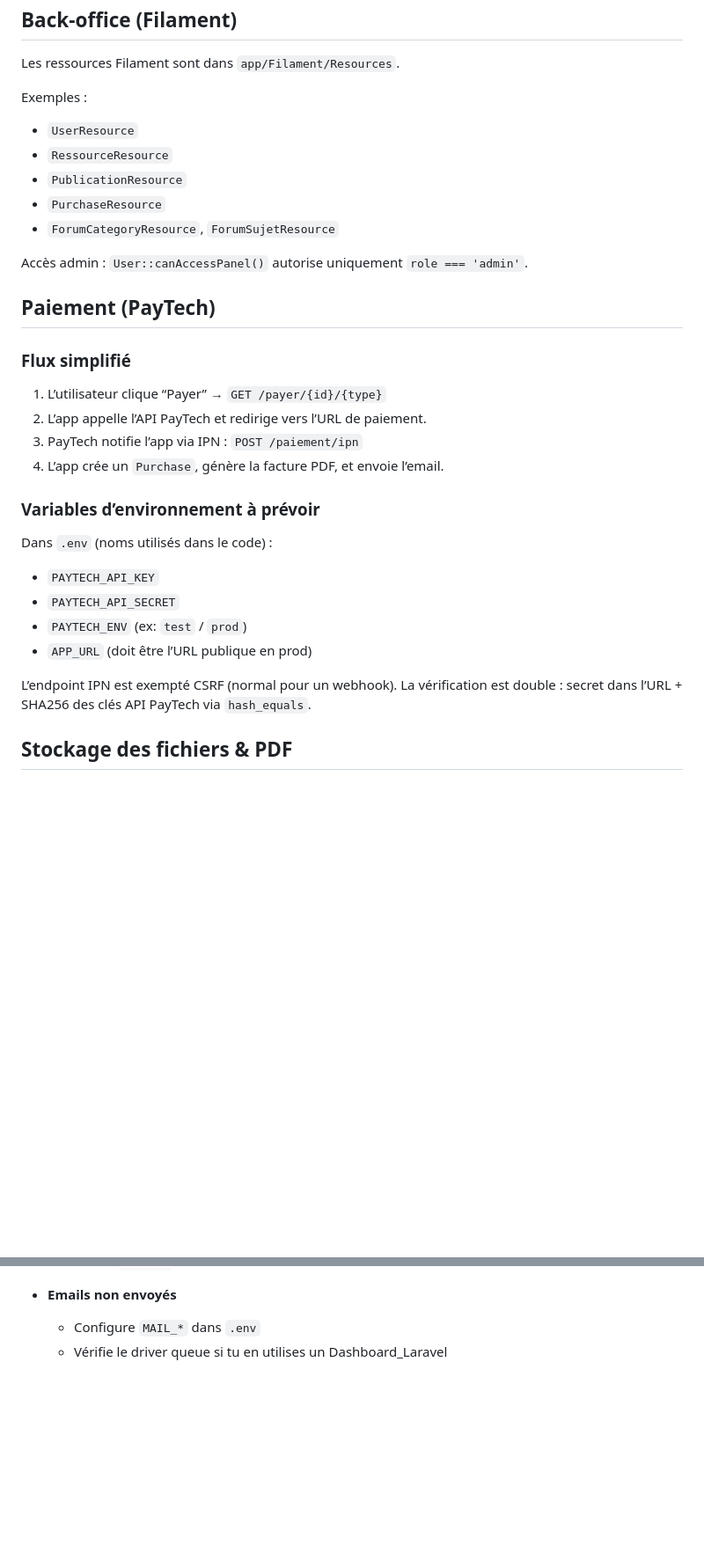
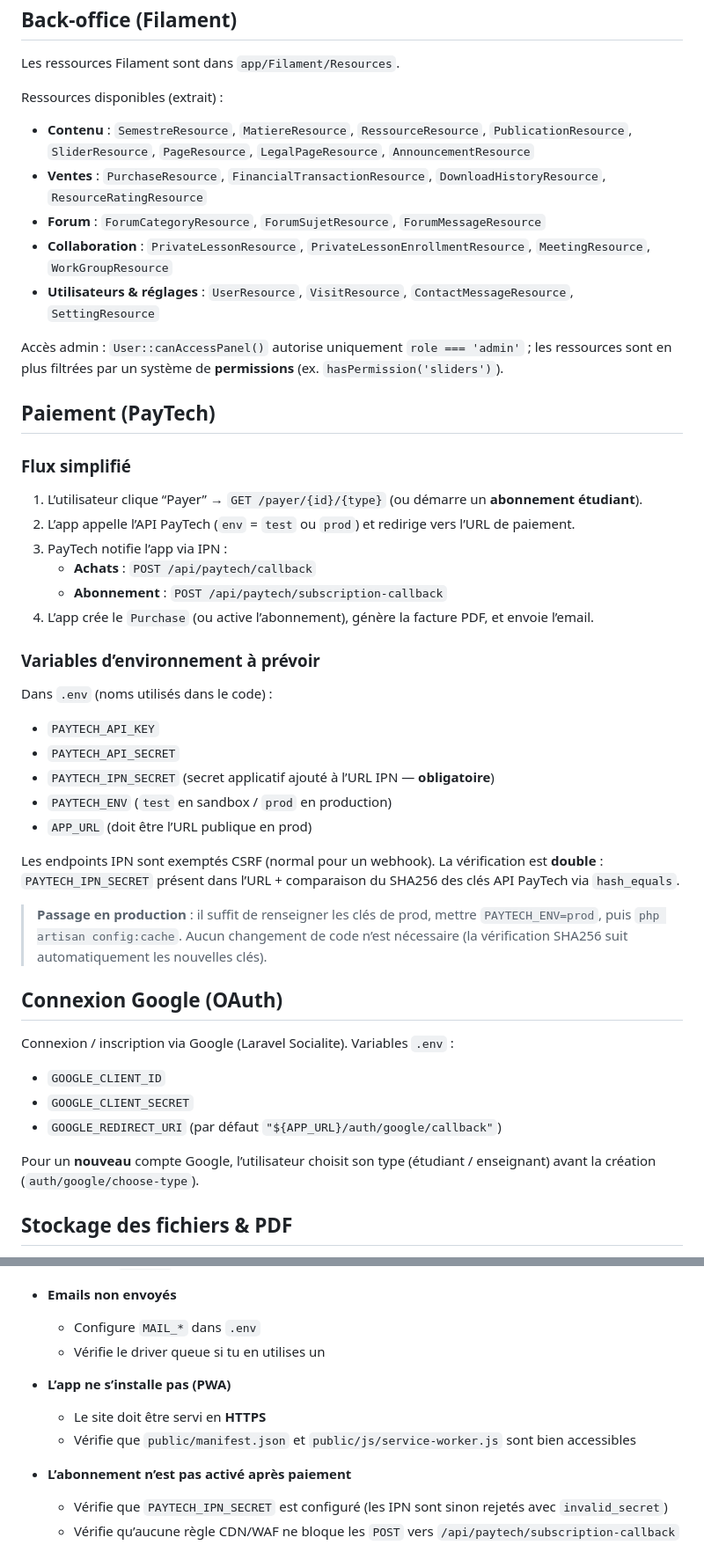
Before and after one commit to MLG-20/mio-ressources-site, a Markdown page: README.md, 2 parts joined by grey strips. Shown at 88% size. GitHub-like rendering; blank space fills up the shorter version.

```diff
--- a/README.md
+++ b/README.md
@@ -198,24 +223,26 @@
 
  Les ressources Filament sont dans `app/Filament/Resources`.
 
- Exemples :
+ Ressources disponibles (extrait) :
 
- - `UserResource`
- - `RessourceResource`
- - `PublicationResource`
- - `PurchaseResource`
- - `ForumCategoryResource`, `ForumSujetResource`
+ - **Contenu** : `SemestreResource`, `MatiereResource`, `RessourceResource`, `PublicationResource`, `SliderResource`, `PageResource`, `LegalPageResource`, `AnnouncementResource`
+ - **Ventes** : `PurchaseResource`, `FinancialTransactionResource`, `DownloadHistoryResource`, `ResourceRatingResource`
+ - **Forum** : `ForumCategoryResource`, `ForumSujetResource`, `ForumMessageResource`
+ - **Collaboration** : `PrivateLessonResource`, `PrivateLessonEnrollmentResource`, `MeetingResource`, `WorkGroupResource`
+ - **Utilisateurs & réglages** : `UserResource`, `VisitResource`, `ContactMessageResource`, `SettingResource`
 
- Accès admin : `User::canAccessPanel()` autorise uniquement `role === 'admin'`.
+ Accès admin : `User::canAccessPanel()` autorise uniquement `role === 'admin'` ; les ressources sont en plus filtrées par un système de **permissions** (ex. `hasPermission('sliders')`).
 
  ## Paiement (PayTech)
 
  ### Flux simplifié
 
- 1. L’utilisateur clique “Payer” → `GET /payer/{id}/{type}`
- 2. L’app appelle l’API PayTech et redirige vers l’URL de paiement.
- 3. PayTech notifie l’app via IPN : `POST /paiement/ipn`
- 4. L’app crée un `Purchase`, génère la facture PDF, et envoie l’email.
+ 1. L’utilisateur clique “Payer” → `GET /payer/{id}/{type}` (ou démarre un **abonnement étudiant**).
+ 2. L’app appelle l’API PayTech (`env` = `test` ou `prod`) et redirige vers l’URL de paiement.
+ 3. PayTech notifie l’app via IPN :
+    - **Achats** : `POST /api/paytech/callback`
+    - **Abonnement** : `POST /api/paytech/subscription-callback`
+ 4. L’app crée le `Purchase` (ou active l’abonnement), génère la facture PDF, et envoie l’email.
 
  ### Variables d’environnement à prévoir
 
@@ -223,10 +250,23 @@
 
  - `PAYTECH_API_KEY`
  - `PAYTECH_API_SECRET`
- - `PAYTECH_ENV` (ex: `test` / `prod`)
+ - `PAYTECH_IPN_SECRET` (secret applicatif ajouté à l’URL IPN — **obligatoire**)
+ - `PAYTECH_ENV` (`test` en sandbox / `prod` en production)
  - `APP_URL` (doit être l’URL publique en prod)
 
- L’endpoint IPN est exempté CSRF (normal pour un webhook). La vérification est double : secret dans l’URL + SHA256 des clés API PayTech via `hash_equals`.
+ Les endpoints IPN sont exemptés CSRF (normal pour un webhook). La vérification est **double** : `PAYTECH_IPN_SECRET` présent dans l’URL + comparaison du SHA256 des clés API PayTech via `hash_equals`.
+
+ > **Passage en production** : il suffit de renseigner les clés de prod, mettre `PAYTECH_ENV=prod`, puis `php artisan config:cache`. Aucun changement de code n’est nécessaire (la vérification SHA256 suit automatiquement les nouvelles clés).
+
+ ## Connexion Google (OAuth)
+
+ Connexion / inscription via Google (Laravel Socialite). Variables `.env` :
+
+ - `GOOGLE_CLIENT_ID`
+ - `GOOGLE_CLIENT_SECRET`
+ - `GOOGLE_REDIRECT_URI` (par défaut `"${APP_URL}/auth/google/callback"`)
+
+ Pour un **nouveau** compte Google, l’utilisateur choisit son type (étudiant / enseignant) avant la création (`auth/google/choose-type`).
 
  ## Stockage des fichiers & PDF
 
@@ -273,4 +337,11 @@
  - **Emails non envoyés**
    - Configure `MAIL_*` dans `.env`
    - Vérifie le driver queue si tu en utilises un
-Dashboard_Laravel
+
+ - **L’app ne s’installe pas (PWA)**
+   - Le site doit être servi en **HTTPS**
+   - Vérifie que `public/manifest.json` et `public/js/service-worker.js` sont bien accessibles
+
+ - **L’abonnement n’est pas activé après paiement**
+   - Vérifie que `PAYTECH_IPN_SECRET` est configuré (les IPN sont sinon rejetés avec `invalid_secret`)
+   - Vérifie qu’aucune règle CDN/WAF ne bloque les `POST` vers `/api/paytech/subscription-callback`
```
Also changed, not shown: other parts of README.md (+62 -13 lines).
